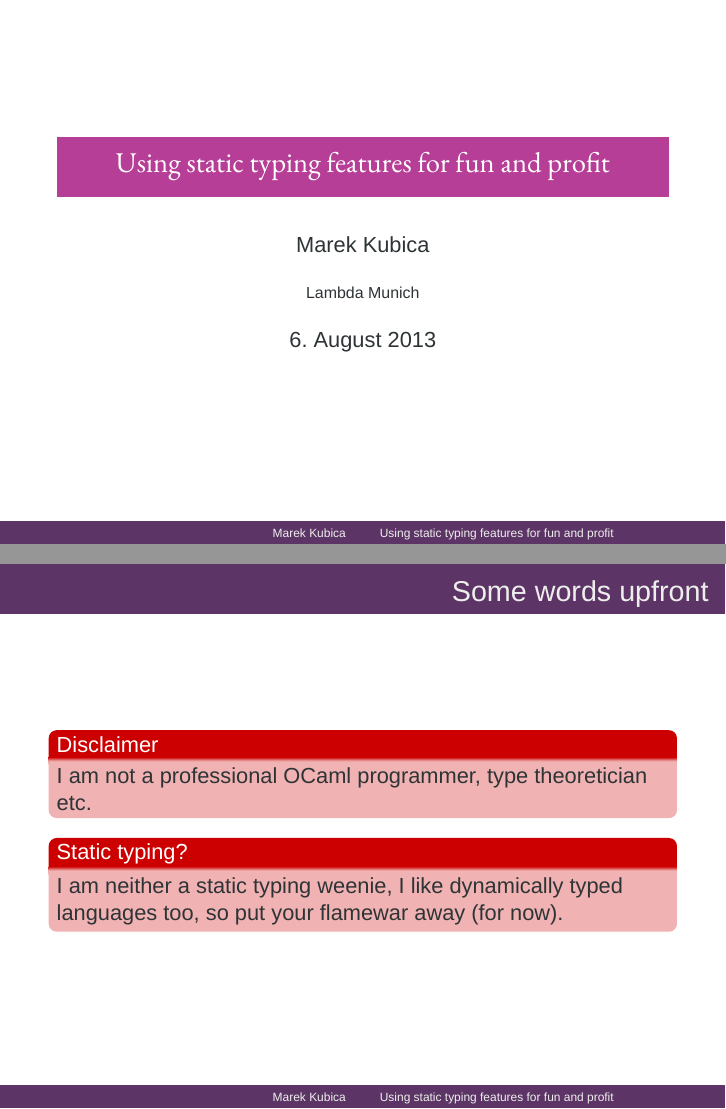
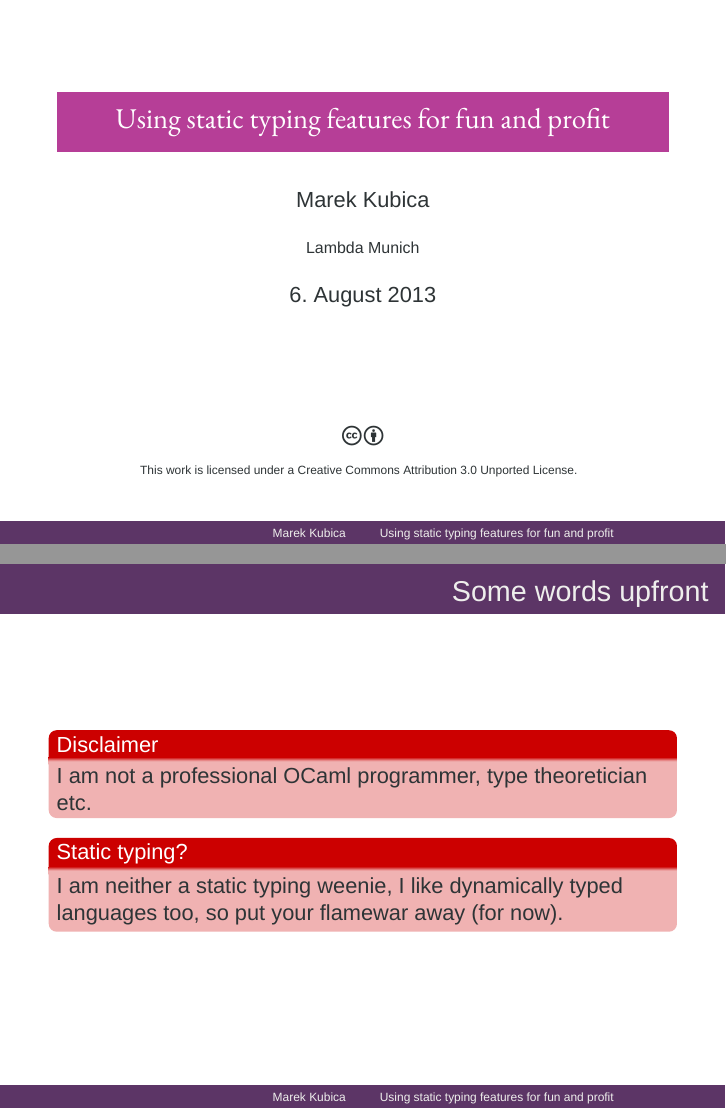
Before and after one commit to Leonidas-from-XIV/from-imperative-to-functional-apis, LaTeX slides (slides.tex): pages 1 and 3 of 8, joined at a grey line. Compiled offline with XeLaTeX; a missing font is replaced by an installed copy or a similar font.

Commit message:
Added license to slides

```diff
--- a/slides.tex
+++ b/slides.tex
@@ -2,6 +2,7 @@
 \usepackage{fontspec}
 \usepackage{minted}
 \usepackage{tango}
+\usepackage{ccicons}
 
 \mode<presentation>{\usetheme{Copenhagen}}
 \title{Using static typing features for fun and profit}
@@ -26,7 +27,22 @@
 
 \begin{document}
 
-\frame{\titlepage}
+%\frame{\titlepage
+%\ccby
+%}
+
+\frame{
+  \titlepage
+  \vfill
+  \begin{center}
+    \ccby{}\\[0.5ex]
+    {\tiny This work is licensed under a
+    \href{http://creativecommons.org/licenses/by/3.0/deed.en_US}%
+    {Creative Commons Attribution 3.0 Unported License}.}
+    \vspace*{-2.5ex}
+  \end{center}
+}
+
 
 \begin{frame}{Some words upfront}
   \begin{alertblock}{Disclaimer}
```
